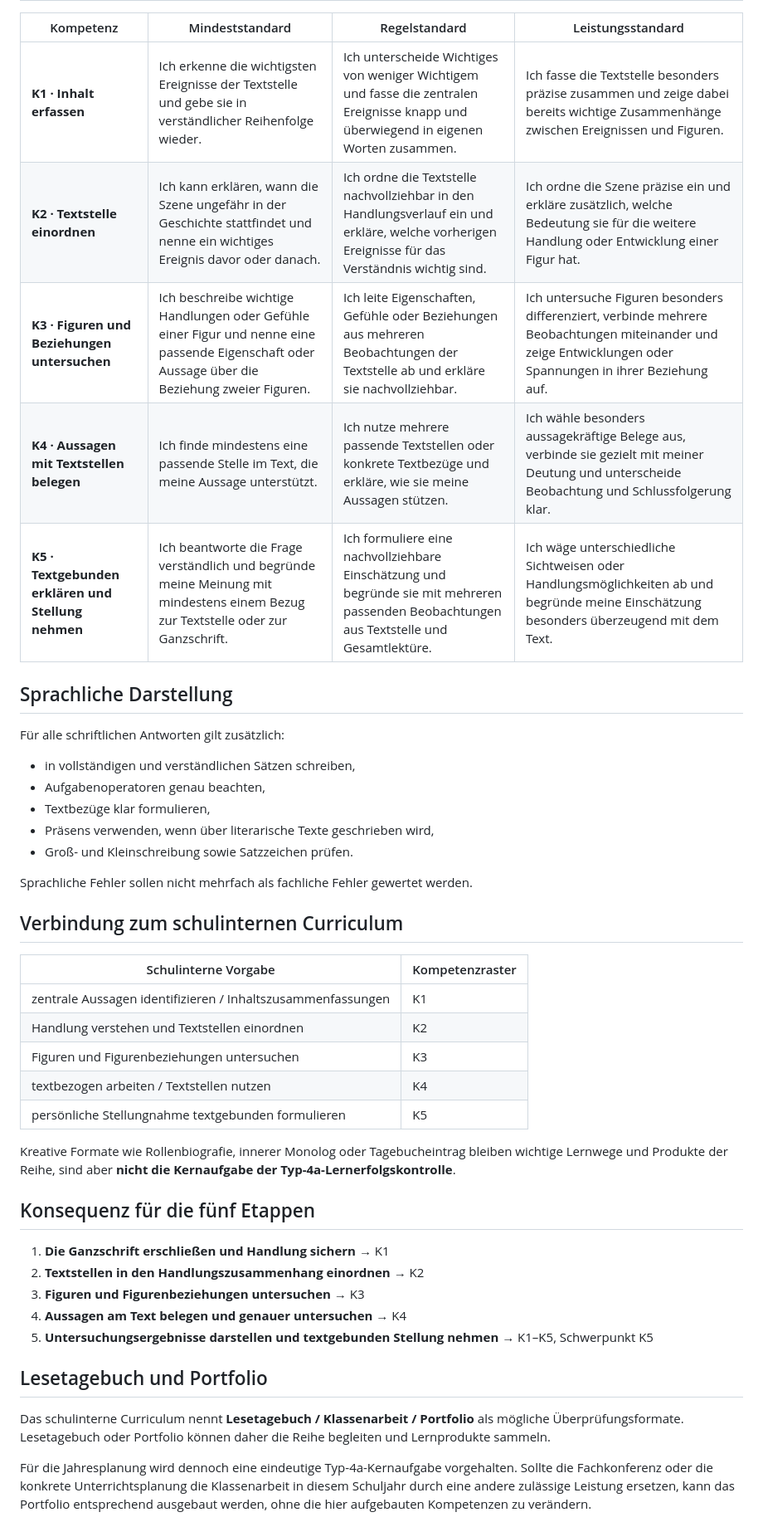
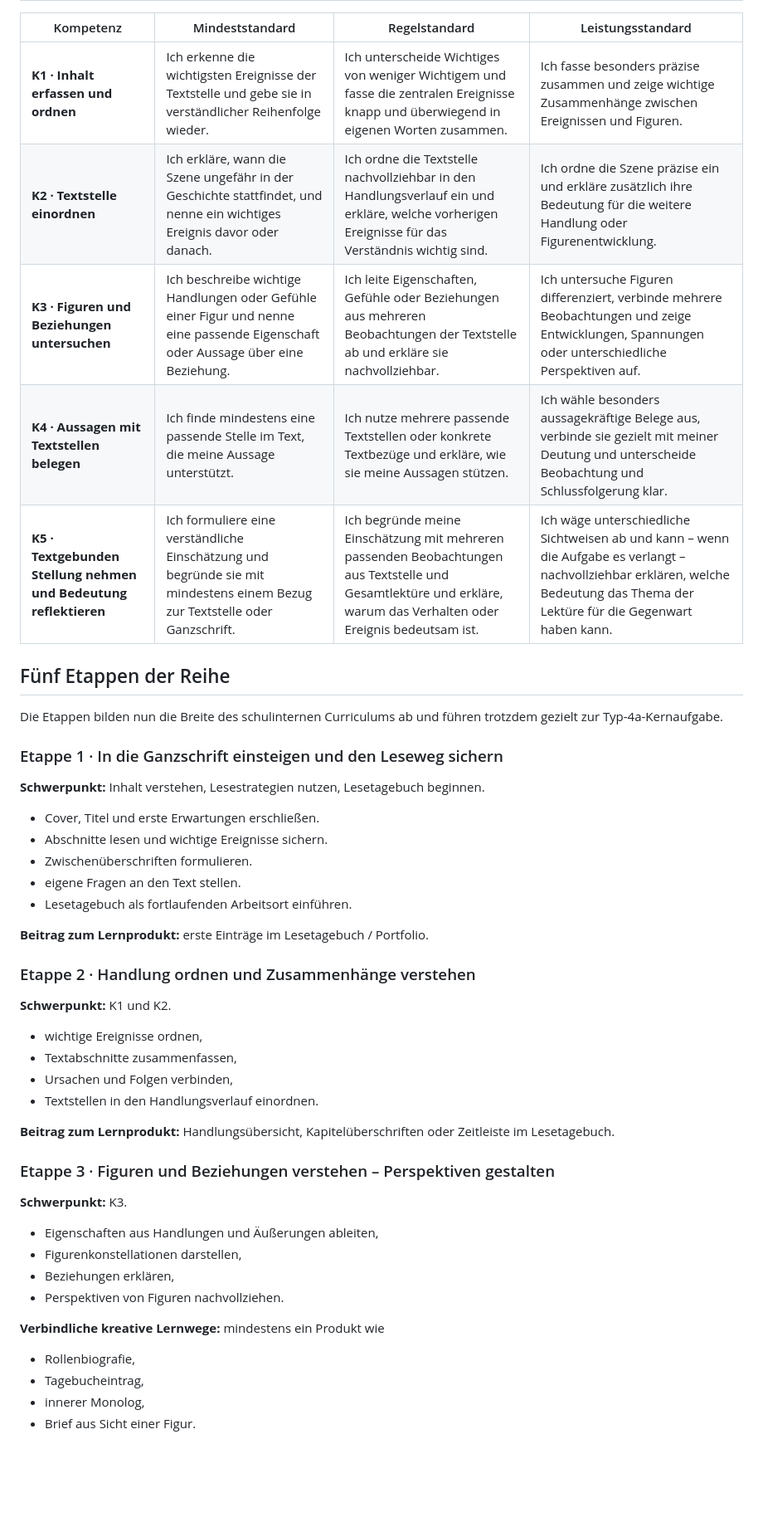
Before and after one commit to technikerleben/d5-jahresplanung, a Markdown page: 06-ganzschrift/Zielaufgabe_Kompetenzraster.md, the part around one of its changes. Shown at 83% size. GitHub-like rendering; blank space fills up the shorter version.

Commit message:
Ganzschrift: Etappen an schulinternes Curriculum angleichen

```diff
--- a/06-ganzschrift/Zielaufgabe_Kompetenzraster.md
+++ b/06-ganzschrift/Zielaufgabe_Kompetenzraster.md
@@ -65,46 +68,52 @@ Damit bleibt die Arbeit klar bei Typ 4a und wird nicht zu einer freien Charakter
 
 | Kompetenz | Mindeststandard | Regelstandard | Leistungsstandard |
 |---|---|---|---|
-| **K1 · Inhalt erfassen** | Ich erkenne die wichtigsten Ereignisse der Textstelle und gebe sie in verständlicher Reihenfolge wieder. | Ich unterscheide Wichtiges von weniger Wichtigem und fasse die zentralen Ereignisse knapp und überwiegend in eigenen Worten zusammen. | Ich fasse die Textstelle besonders präzise zusammen und zeige dabei bereits wichtige Zusammenhänge zwischen Ereignissen und Figuren. |
-| **K2 · Textstelle einordnen** | Ich kann erklären, wann die Szene ungefähr in der Geschichte stattfindet und nenne ein wichtiges Ereignis davor oder danach. | Ich ordne die Textstelle nachvollziehbar in den Handlungsverlauf ein und erkläre, welche vorherigen Ereignisse für das Verständnis wichtig sind. | Ich ordne die Szene präzise ein und erkläre zusätzlich, welche Bedeutung sie für die weitere Handlung oder Entwicklung einer Figur hat. |
-| **K3 · Figuren und Beziehungen untersuchen** | Ich beschreibe wichtige Handlungen oder Gefühle einer Figur und nenne eine passende Eigenschaft oder Aussage über die Beziehung zweier Figuren. | Ich leite Eigenschaften, Gefühle oder Beziehungen aus mehreren Beobachtungen der Textstelle ab und erkläre sie nachvollziehbar. | Ich untersuche Figuren besonders differenziert, verbinde mehrere Beobachtungen miteinander und zeige Entwicklungen oder Spannungen in ihrer Beziehung auf. |
+| **K1 · Inhalt erfassen und ordnen** | Ich erkenne die wichtigsten Ereignisse der Textstelle und gebe sie in verständlicher Reihenfolge wieder. | Ich unterscheide Wichtiges von weniger Wichtigem und fasse die zentralen Ereignisse knapp und überwiegend in eigenen Worten zusammen. | Ich fasse besonders präzise zusammen und zeige wichtige Zusammenhänge zwischen Ereignissen und Figuren. |
+| **K2 · Textstelle einordnen** | Ich erkläre, wann die Szene ungefähr in der Geschichte stattfindet, und nenne ein wichtiges Ereignis davor oder danach. | Ich ordne die Textstelle nachvollziehbar in den Handlungsverlauf ein und erkläre, welche vorherigen Ereignisse für das Verständnis wichtig sind. | Ich ordne die Szene präzise ein und erkläre zusätzlich ihre Bedeutung für die weitere Handlung oder Figurenentwicklung. |
+| **K3 · Figuren und Beziehungen untersuchen** | Ich beschreibe wichtige Handlungen oder Gefühle einer Figur und nenne eine passende Eigenschaft oder Aussage über eine Beziehung. | Ich leite Eigenschaften, Gefühle oder Beziehungen aus mehreren Beobachtungen der Textstelle ab und erkläre sie nachvollziehbar. | Ich untersuche Figuren differenziert, verbinde mehrere Beobachtungen und zeige Entwicklungen, Spannungen oder unterschiedliche Perspektiven auf. |
 | **K4 · Aussagen mit Textstellen belegen** | Ich finde mindestens eine passende Stelle im Text, die meine Aussage unterstützt. | Ich nutze mehrere passende Textstellen oder konkrete Textbezüge und erkläre, wie sie meine Aussagen stützen. | Ich wähle besonders aussagekräftige Belege aus, verbinde sie gezielt mit meiner Deutung und unterscheide Beobachtung und Schlussfolgerung klar. |
-| **K5 · Textgebunden erklären und Stellung nehmen** | Ich beantworte die Frage verständlich und begründe meine Meinung mit mindestens einem Bezug zur Textstelle oder zur Ganzschrift. | Ich formuliere eine nachvollziehbare Einschätzung und begründe sie mit mehreren passenden Beobachtungen aus Textstelle und Gesamtlektüre. | Ich wäge unterschiedliche Sichtweisen oder Handlungsmöglichkeiten ab und begründe meine Einschätzung besonders überzeugend mit dem Text. |
+| **K5 · Textgebunden Stellung nehmen und Bedeutung reflektieren** | Ich formuliere eine verständliche Einschätzung und begründe sie mit mindestens einem Bezug zur Textstelle oder Ganzschrift. | Ich begründe meine Einschätzung mit mehreren passenden Beobachtungen aus Textstelle und Gesamtlektüre und erkläre, warum das Verhalten oder Ereignis bedeutsam ist. | Ich wäge unterschiedliche Sichtweisen ab und kann – wenn die Aufgabe es verlangt – nachvollziehbar erklären, welche Bedeutung das Thema der Lektüre für die Gegenwart haben kann. |
 
-## Sprachliche Darstellung
+## Fünf Etappen der Reihe
 
-Für alle schriftlichen Antworten gilt zusätzlich:
+Die Etappen bilden nun die Breite des schulinternen Curriculums ab und führen trotzdem gezielt zur Typ-4a-Kernaufgabe.
 
-- in vollständigen und verständlichen Sätzen schreiben,
-- Aufgabenoperatoren genau beachten,
-- Textbezüge klar formulieren,
-- Präsens verwenden, wenn über literarische Texte geschrieben wird,
-- Groß- und Kleinschreibung sowie Satzzeichen prüfen.
+### Etappe 1 · In die Ganzschrift einsteigen und den Leseweg sichern
 
-Sprachliche Fehler sollen nicht mehrfach als fachliche Fehler gewertet werden.
+**Schwerpunkt:** Inhalt verstehen, Lesestrategien nutzen, Lesetagebuch beginnen.
 
-## Verbindung zum schulinternen Curriculum
+- Cover, Titel und erste Erwartungen erschließen.
+- Abschnitte lesen und wichtige Ereignisse sichern.
+- Zwischenüberschriften formulieren.
+- eigene Fragen an den Text stellen.
+- Lesetagebuch als fortlaufenden Arbeitsort einführen.
 
-| Schulinterne Vorgabe | Kompetenzraster |
-|---|---|
-| zentrale Aussagen identifizieren / Inhaltszusammenfassungen | K1 |
-| Handlung verstehen und Textstellen einordnen | K2 |
-| Figuren und Figurenbeziehungen untersuchen | K3 |
-| textbezogen arbeiten / Textstellen nutzen | K4 |
-| persönliche Stellungnahme textgebunden formulieren | K5 |
+**Beitrag zum Lernprodukt:** erste Einträge im Lesetagebuch / Portfolio.
 
-Kreative Formate wie Rollenbiografie, innerer Monolog oder Tagebucheintrag bleiben wichtige Lernwege und Produkte der Reihe, sind aber **nicht die Kernaufgabe der Typ-4a-Lernerfolgskontrolle**.
+### Etappe 2 · Handlung ordnen und Zusammenhänge verstehen
 
-## Konsequenz für die fünf Etappen
+**Schwerpunkt:** K1 und K2.
 
-1. **Die Ganzschrift erschließen und Handlung sichern** → K1
-2. **Textstellen in den Handlungszusammenhang einordnen** → K2
-3. **Figuren und Figurenbeziehungen untersuchen** → K3
-4. **Aussagen am Text belegen und genauer untersuchen** → K4
-5. **Untersuchungsergebnisse darstellen und textgebunden Stellung nehmen** → K1–K5, Schwerpunkt K5
+- wichtige Ereignisse ordnen,
+- Textabschnitte zusammenfassen,
+- Ursachen und Folgen verbinden,
+- Textstellen in den Handlungsverlauf einordnen.
 
-## Lesetagebuch und Portfolio
+**Beitrag zum Lernprodukt:** Handlungsübersicht, Kapitelüberschriften oder Zeitleiste im Lesetagebuch.
 
-Das schulinterne Curriculum nennt **Lesetagebuch / Klassenarbeit / Portfolio** als mögliche Überprüfungsformate. Lesetagebuch oder Portfolio können daher die Reihe begleiten und Lernprodukte sammeln.
+### Etappe 3 · Figuren und Beziehungen verstehen – Perspektiven gestalten
 
-Für die Jahresplanung wird dennoch eine eindeutige Typ-4a-Kernaufgabe vorgehalten. Sollte die Fachkonferenz oder die konkrete Unterrichtsplanung die Klassenarbeit in diesem Schuljahr durch eine andere zulässige Leistung ersetzen, kann das Portfolio entsprechend ausgebaut werden, ohne die hier aufgebauten Kompetenzen zu verändern.
+**Schwerpunkt:** K3.
+
+- Eigenschaften aus Handlungen und Äußerungen ableiten,
+- Figurenkonstellationen darstellen,
+- Beziehungen erklären,
+- Perspektiven von Figuren nachvollziehen.
+
+**Verbindliche kreative Lernwege:** mindestens ein Produkt wie
+
+- Rollenbiografie,
+- Tagebucheintrag,
+- innerer Monolog,
+- Brief aus Sicht einer Figur.
+
```
Also changed, not shown: other parts of 06-ganzschrift/Zielaufgabe_Kompetenzraster.md (+82 -20 lines).
